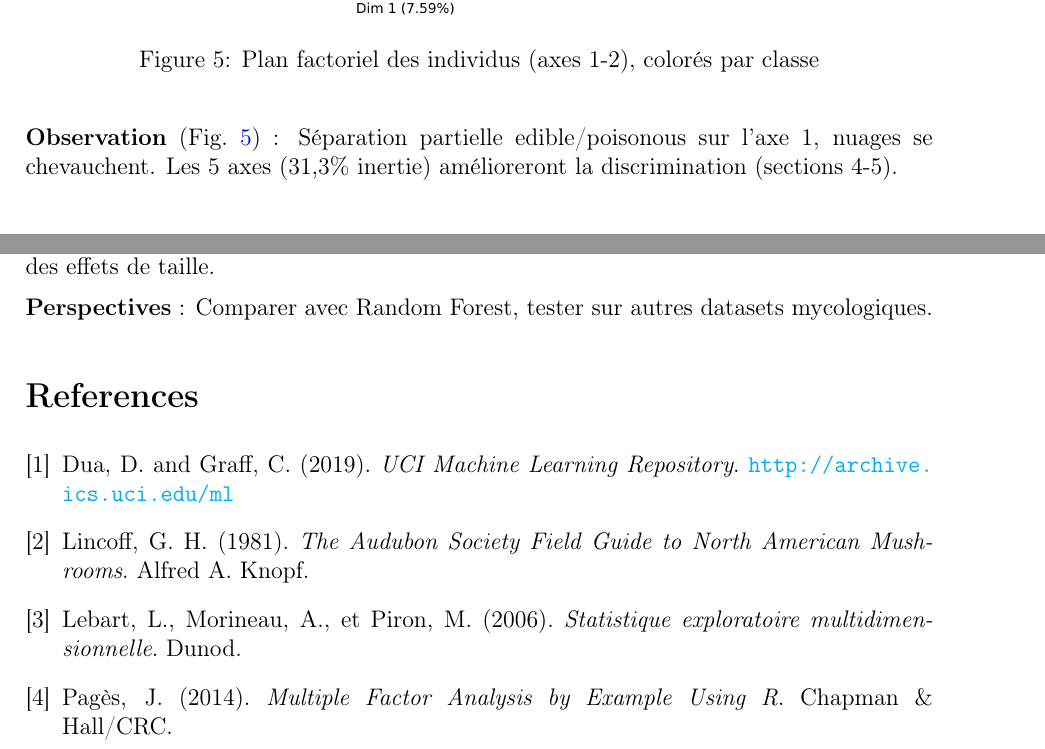
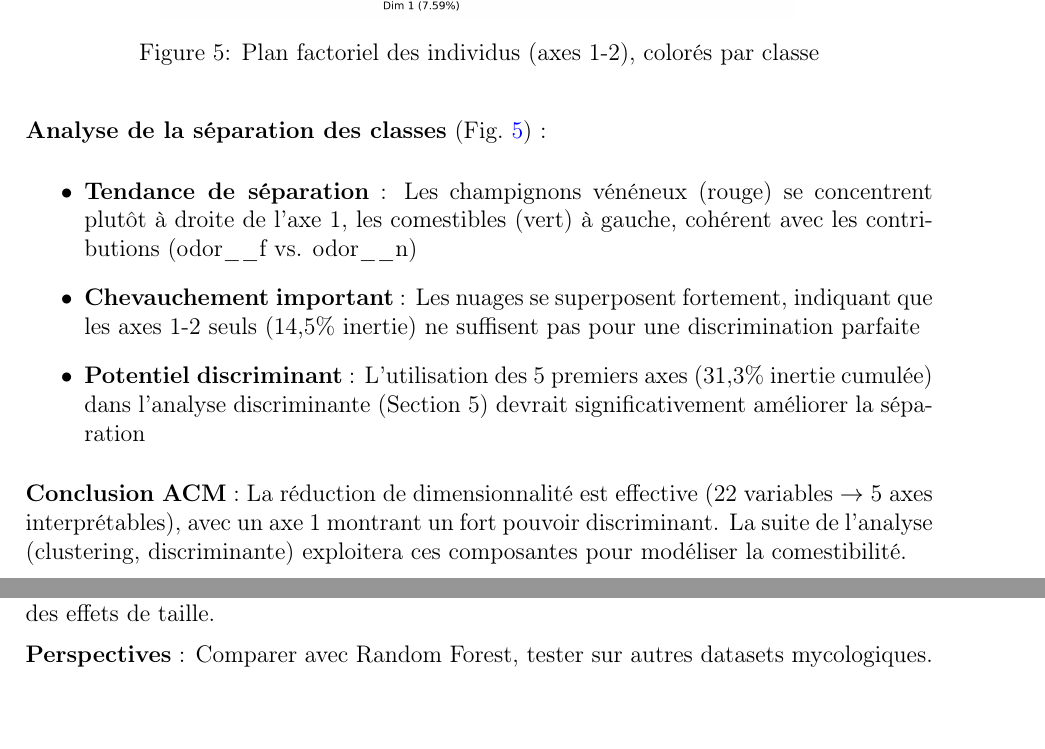
Before and after one commit to Pchambet/mushroom-project, a LaTeX paper (docs/rapport_latex.tex): two parts of pages 8 and 9 of 9 before the commit and two parts of pages 7 and 8 of 8 after it, joined at a grey line, cut so that both start at the same text. Compiled offline with pdfLaTeX.

Commit message:
Ultra-premium: no biblio, figures 0.7 width, detailed spatial interpretations - 8 pages

```diff
--- a/docs/rapport_latex.tex
+++ b/docs/rapport_latex.tex
@@ -246,11 +253,18 @@ odor\_\_n (no odor)           & -0,62 & 2,36 \\
 \begin{figure}[H]
 \centering
-\includegraphics[width=0.9\textwidth]{../reports/figures/acm_individuals_12_color_target.png}
+\includegraphics[width=0.7\textwidth]{../reports/figures/acm_individuals_12_color_target.png}
 \caption{Plan factoriel des individus (axes 1-2), colorés par classe}
 \label{fig:individuals}
 \end{figure}
 
-\textbf{Observation} (Fig.~\ref{fig:individuals}) : Séparation partielle edible/poisonous sur l'axe 1, nuages se chevauchent. Les 5 axes (31,3\% inertie) amélioreront la discrimination (sections 4-5).
+\textbf{Analyse de la séparation des classes} (Fig.~\ref{fig:individuals}) :
+\begin{itemize}
+    \item \textbf{Tendance de séparation} : Les champignons vénéneux (rouge) se concentrent plutôt à droite de l'axe 1, les comestibles (vert) à gauche, cohérent avec les contributions (odor\_\_f vs. odor\_\_n)
+    \item \textbf{Chevauchement important} : Les nuages se superposent fortement, indiquant que les axes 1-2 seuls (14,5\% inertie) ne suffisent pas pour une discrimination parfaite
+    \item \textbf{Potentiel discriminant} : L'utilisation des 5 premiers axes (31,3\% inertie cumulée) dans l'analyse discriminante (Section~5) devrait significativement améliorer la séparation
+\end{itemize}
+
+\textbf{Conclusion ACM} : La réduction de dimensionnalité est effective (22 variables $\rightarrow$ 5 axes interprétables), avec un axe 1 montrant un fort pouvoir discriminant. La suite de l'analyse (clustering, discriminante) exploitera ces composantes pour modéliser la comestibilité.
 
 \subsection{Export}
 
@@ -288,23 +302,6 @@ L'ACM a révélé que les caractéristiques de surface et d'odeur constituent le
 
 \textbf{Perspectives} : Comparer avec Random Forest, tester sur autres datasets mycologiques.
 
-% ==============================================================================
-% BIBLIOGRAPHIE
-% ==============================================================================
-\begin{thebibliography}{9}
 
-\bibitem{uci}
-Dua, D. and Graff, C. (2019). \textit{UCI Machine Learning Repository}. \url{http://archive.ics.uci.edu/ml}
-
-\bibitem{audubon}
-Lincoff, G. H. (1981). \textit{The Audubon Society Field Guide to North American Mushrooms}. Alfred A. Knopf.
-
-\bibitem{lebart}
-Lebart, L., Morineau, A., et Piron, M. (2006). \textit{Statistique exploratoire multidimensionnelle}. Dunod.
-
-\bibitem{pages}
-Pagès, J. (2014). \textit{Multiple Factor Analysis by Example Using R}. Chapman \& Hall/CRC.
-
-\end{thebibliography}
 
 \end{document}
```
Also changed, not shown: docs/rapport_latex.pdf, docs/rapport_latex.tex (11 more changed lines), 4 other files.
